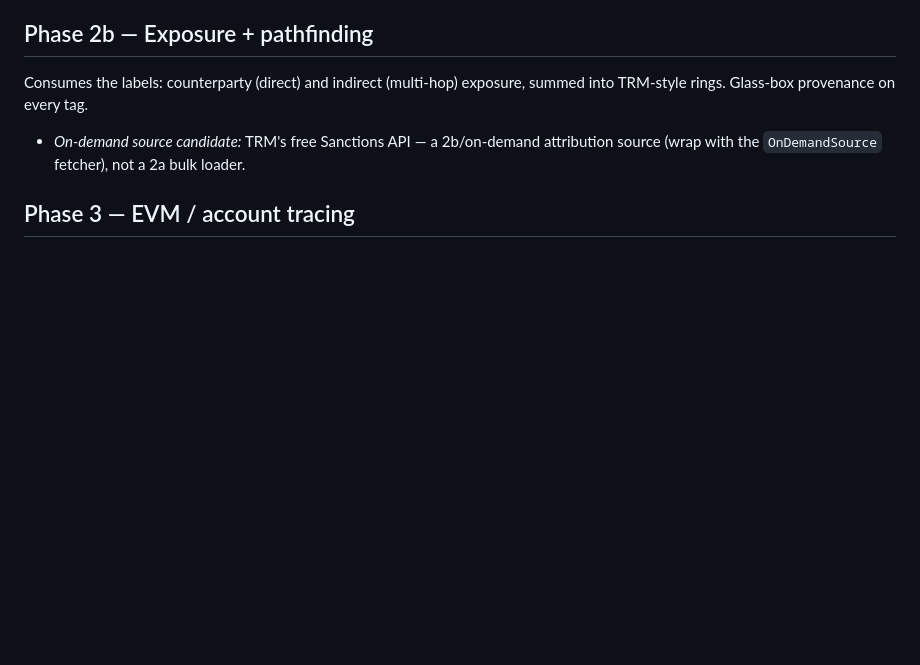
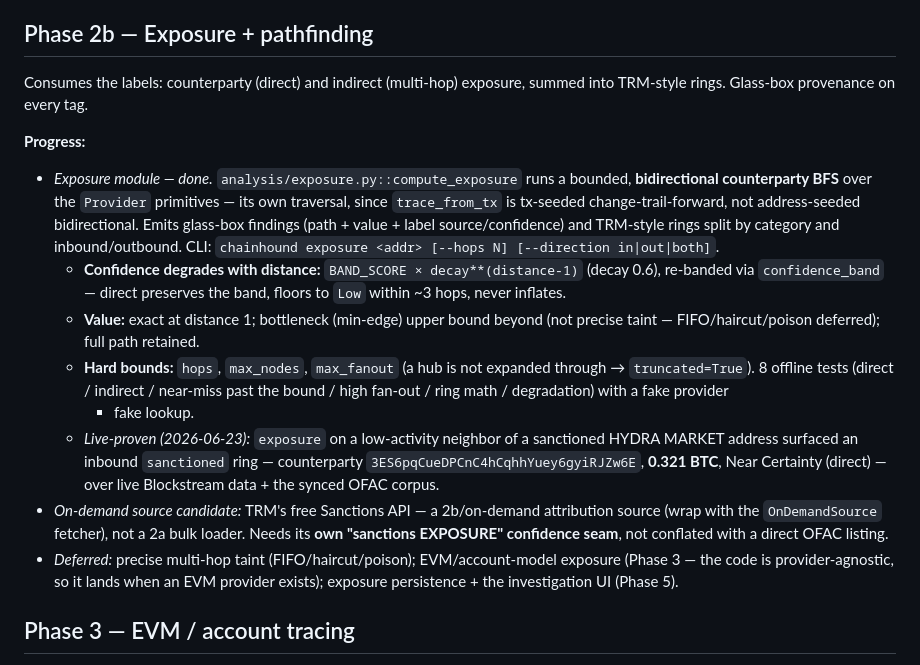
Before and after one commit to Hungr-yy/ChainHound, a Markdown page: docs/ROADMAP.md, the part around the change. Drawn GitHub-style; blank space fills up the shorter version.

Commit message:
docs(roadmap): mark Phase 2b exposure module done
Exposure module + CLI + 8 offline tests green; live-proven on a HYDRA MARKET
neighbor (inbound sanctioned ring, 0.321 BTC, Near Certainty) over real
Blockstream data + the OFAC corpus. Note the distance->confidence degradation,
the value/taint and bounds, and what stays deferred (taint, EVM, persistence/UI).

Co-Authored-By: Claude Opus 4.8 (1M context) <noreply@anthropic.com>

```diff
--- a/docs/ROADMAP.md
+++ b/docs/ROADMAP.md
@@ -101,8 +101,34 @@ labels and land here now (the only privacy-coin work possible without Phase 7).
 ## Phase 2b — Exposure + pathfinding
 Consumes the labels: counterparty (direct) and indirect (multi-hop) exposure,
 summed into TRM-style rings. Glass-box provenance on every tag.
+
+**Progress:**
+- *Exposure module — done.* `analysis/exposure.py::compute_exposure` runs a
+  bounded, **bidirectional counterparty BFS** over the `Provider` primitives — its
+  own traversal, since `trace_from_tx` is tx-seeded change-trail-forward, not
+  address-seeded bidirectional. Emits glass-box findings (path + value + label
+  source/confidence) and TRM-style rings split by category and inbound/outbound.
+  CLI: `chainhound exposure <addr> [--hops N] [--direction in|out|both]`.
+  - **Confidence degrades with distance:** `BAND_SCORE × decay**(distance-1)`
+    (decay 0.6), re-banded via `confidence_band` — direct preserves the band,
+    floors to `Low` within ~3 hops, never inflates.
+  - **Value:** exact at distance 1; bottleneck (min-edge) upper bound beyond
+    (not precise taint — FIFO/haircut/poison deferred); full path retained.
+  - **Hard bounds:** `hops`, `max_nodes`, `max_fanout` (a hub is not expanded
+    through → `truncated=True`). 8 offline tests (direct / indirect / near-miss
+    past the bound / high fan-out / ring math / degradation) with a fake provider
+    + fake lookup.
+  - *Live-proven (2026-06-23):* `exposure` on a low-activity neighbor of a
+    sanctioned HYDRA MARKET address surfaced an inbound `sanctioned` ring —
+    counterparty `3ES6pqCueDPCnC4hCqhhYuey6gyiRJZw6E`, **0.321 BTC**, Near
+    Certainty (direct) — over live Blockstream data + the synced OFAC corpus.
 - *On-demand source candidate:* TRM's free Sanctions API — a 2b/on-demand
-  attribution source (wrap with the `OnDemandSource` fetcher), not a 2a bulk loader.
+  attribution source (wrap with the `OnDemandSource` fetcher), not a 2a bulk
+  loader. Needs its **own "sanctions EXPOSURE" confidence seam**, not conflated
+  with a direct OFAC listing.
+- *Deferred:* precise multi-hop taint (FIFO/haircut/poison); EVM/account-model
+  exposure (Phase 3 — the code is provider-agnostic, so it lands when an EVM
+  provider exists); exposure persistence + the investigation UI (Phase 5).
 
 ## Phase 3 — EVM / account tracing
 Etherscan/BigQuery EVM (note: Etherscan free API is 5 req/s, 100k/day, key
```
